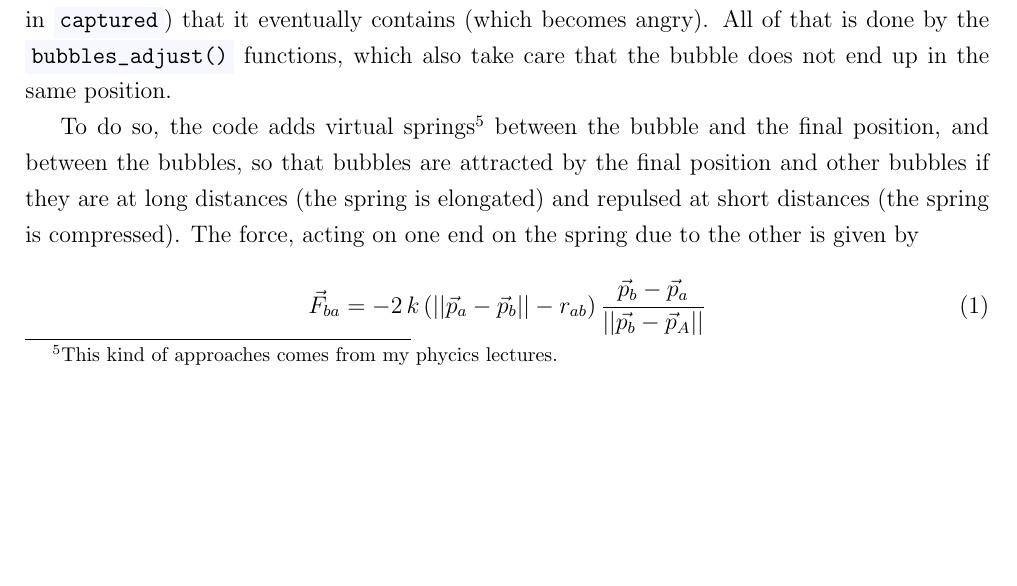
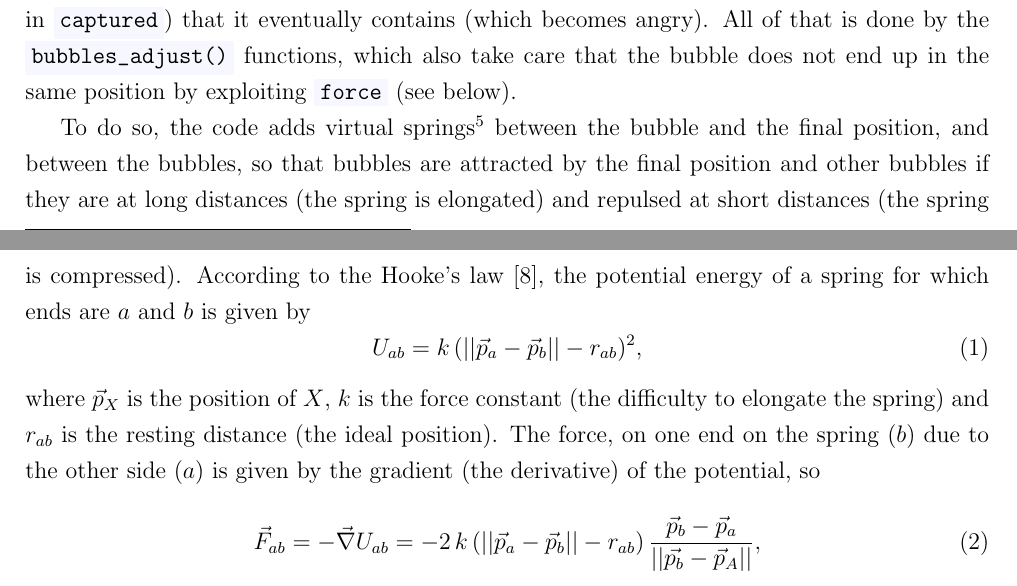
Before and after one commit to pierre-24/bubbles, a LaTeX document (report/report.tex): part of page 21 of 22 before the commit and two parts of pages 21 and 22 of 25 after it, the two joined at a grey line, cut so that both start at the same text, the shorter picture padded with empty space. Compiled offline with pdfLaTeX.

Commit message:
layer 2 is done

```diff
--- a/report/report.tex
+++ b/report/report.tex
@@ -810,8 +806,11 @@ Bubble* dragon_blow(Dragon* dragon, Bubble* bubble_list, Image* texture);
 Bubble *bubble_burst(Bubble *bubble_list, Bubble *bubble, bool free_monster);
 \end{minted}
 
-The movement of a bubble is very specific: it starts by going in the direction it has been blown, until it loses its \textit{momentum}. When it does, all the bubbles end up in about the same position in the level. Bubbles burst on their own after a time, freeing the monster that they contain if it was the case. The \cc{Bubble} structure has a \cc{counter_momentum} parameter, that if 0, the bubble stops to go in the initial direction (indicated by \cc{go_right} in \cc{LevelObject}) and starts to go in the direction of \cc{bubble_endpoint} (in \cc{Level}, see above). \cc{counter_time_left} is another counter. If its value become 0, the bubble burst and release the monster (stored in \cc{captured}) that it eventually contains (which becomes angry). All of that is done by the \cc{bubbles_adjust()} functions, which also take care that the bubble does not end up in the same position.
+The movement of a bubble is very specific: it starts by going in the direction it has been blown, until it loses its \textit{momentum}. When it does, all the bubbles end up in about the same position in the level. Bubbles burst on their own after a time, freeing the monster that they contain if it was the case. The \cc{Bubble} structure has a \cc{counter_momentum} parameter, that if 0, the bubble stops to go in the initial direction (indicated by \cc{go_right} in \cc{LevelObject}) and starts to go in the direction of \cc{bubble_endpoint} (in \cc{Level}, see above). \cc{counter_time_left} is another counter. If its value become 0, the bubble burst and release the monster (stored in \cc{captured}) that it eventually contains (which becomes angry). All of that is done by the \cc{bubbles_adjust()} functions, which also take care that the bubble does not end up in the same position by exploiting \cc{force} (see below).
 
-To do so, the code adds virtual springs\footnote{This kind of approaches comes from my phycics lectures.} between the bubble and the final position, and between the bubbles, so that bubbles are attracted by the final position and other bubbles if they are at long distances (the spring is elongated) and repulsed at short distances (the spring is compressed). The force, acting on one end on the spring due to the other is given by\begin{equation}
-\vec{F}_{ba}  = -2\,k\,(||\vec{p}_a-\vec{p}_b||-r_{ab})\,\frac{\vec{p}_b-\vec{p}_a}{||\vec{p_b}-\vec{p}_A||}
+To do so, the code adds virtual springs\footnote{This kind of approach comes from my physic lectures.} between the bubble and the final position, and between the bubbles, so that bubbles are attracted by the final position and other bubbles if they are at long distances (the spring is elongated) and repulsed at short distances (the spring is compressed). According to the Hooke's law \cite{hooke}, the potential energy of a spring for which ends are $a$ and $b$ is given by\begin{equation}
+U_{ab} = k\,(||\vec{p}_a-\vec{p}_b||-r_{ab})^2,
 \end{equation}
+where $\vec{p}_X$ is the position of $X$, $k$ is the force constant (the difficulty to elongate the spring) and $r_{ab}$ is the resting distance (the ideal position). The force, on one end on the spring ($b$) due to the other side ($a$) is given by the gradient (the derivative) of the potential, so\begin{equation}
+\vec{F}_{ab}  = - \vec{\nabla} U_{ab} =  -2\,k\,(||\vec{p}_a-\vec{p}_b||-r_{ab})\,\frac{\vec{p}_b-\vec{p}_a}{||\vec{p_b}-\vec{p}_A||},
+\end{equation}
@@ -857,3 +831,55 @@ To do so, the code adds virtual springs\footnote{This kind of approaches comes f
+\begin{minted}{c}
+enum {
+    DA_NORMAL,
+    DA_MOVE,
+    DA_BLOW,
+    DA_HIT,
+    DA_INVICIBLE,
+    DA_NUMBER
+};
+
+#define DRAGON_WIDTH 32 // [pixels]
+#define DRAGON_HEIGHT 32 // [pixels]
+#define DRAGON_FRAMERATE 10 // [frames]
+
+#define DRAGON_LIFE 3
+#define DRAGON_JUMP 6 // [cases] of jump
+#define DRAGON_INVINCIBILITY 120 // [frames]
+#define DRAGON_HIT 60 // [frames]
+#define DRAGON_BLOW 4 // [frames]
+
+typedef struct Dragon_ {
+    LevelObject* map_object;
+    Position respawn_position; // to respawn
+    Animation* animations[DA_NUMBER]; // animations
+    unsigned int score;
+    int life; // 3 at the beginning
+    int max_life; // 3 at the beginning
+
+    bool hit; // hit!
+    bool invincible; // when just killed
+    Counter* counter_hit;
+    Counter* counter_blow;
+    Counter* counter_invincible;
+} Dragon;
+
+Dragon *dragon_new(LevelObject *map_object, Animation **animation);
+void dragon_delete(Dragon* dragon);
+void blit_dragon(Dragon *dragon, bool frozen, int shift_y);
+
+void dragon_adjust(Dragon *dragon, Level *level);
+Bubble* dragon_blow(Dragon* dragon, Bubble* bubble_list, Image* texture);
+Item* dragon_consume_item(Dragon* dragon, Item* list, Item* item);
+
+#define POSITION_BUB (Position) {3, 1}
+#define BUB_Y 0
+
+Dragon* create_bub(Image* texture, int y); // explicitly create Bub!
+\end{minted}
+
+It is the dragon object which contains the score (since in a two player version, each player would control its dragon, with a personal score). The dragon have a given \cc{life}, and a \cc{max_life}, so that the item cannot heal the dragon more than the maximum. There is 3 counters: \cc{counter_hit}, which display the \cc{DA_HIT} animation when hit by a monster (\cc{hit} is set to true), during a few frame before actually get killed, respawn at \cc{respawn_position} and get invincible (\cc{invincible} is set to true), during the time controlled by \cc{counter_invincible}. The \cc{counter_blow} display the \cc{DA_BLOW} animation during a few frame when blowing a bubble. Those counters are managed by \cc{dragon_adjust()} (which move the dragon to its respawn position when dead and set it invincible).
+
+The \cc{dragon_blow()} and \cc{dragon_consume_item()} functions respectively create a bubble and add it to the list of bubbles, and remove an item from the list (and get the point and apply its eventual extra power, see above). Since those are NULL terminated lists, the first function may receive NULL as an argument (if the list of bubbles is empty) and the later may return NULL (if there is no more item left after consuming the last one).
 %
 %\subsubsection{The game (\texttt{game.h})}
 %
```
Also changed, not shown: report/refs.bib (+6 -0 lines), report/i/screen6.png (added), report/report.tex (73 more changed lines).
